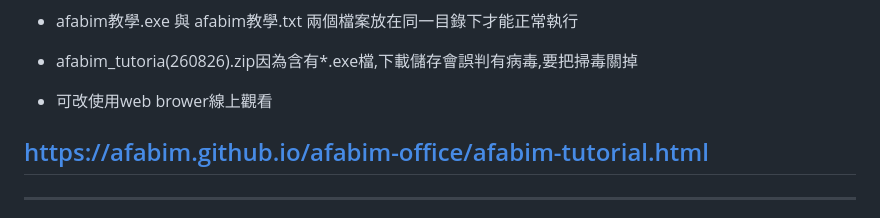
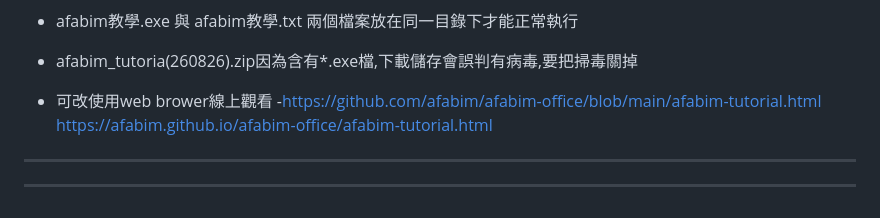
Before and after one commit to afabim/afabim-office, a Markdown page: README.md, the part around the change. GitHub-like rendering.

```diff
--- a/README.md
+++ b/README.md
@@ -16,7 +16,7 @@
 - afabim_tutoria(260826).zip因為含有*.exe檔,下載儲存會誤判有病毒,要把掃毒關掉
 
 - 可改使用web brower線上觀看
-
+-https://github.com/afabim/afabim-office/blob/main/afabim-tutorial.html
 https://afabim.github.io/afabim-office/afabim-tutorial.html
 ---
 ---
```
